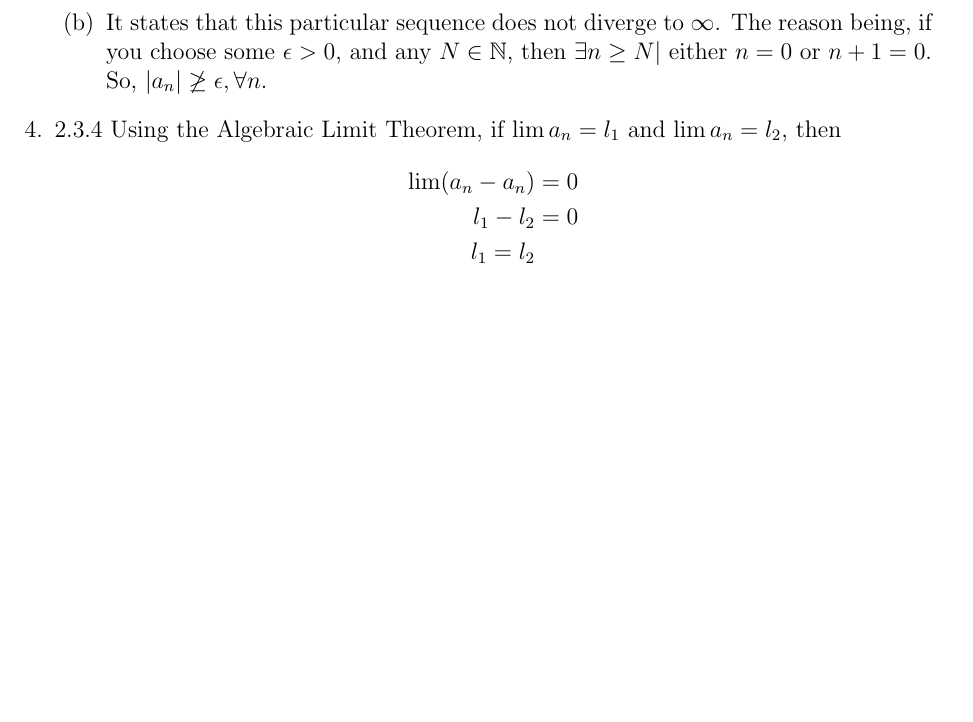
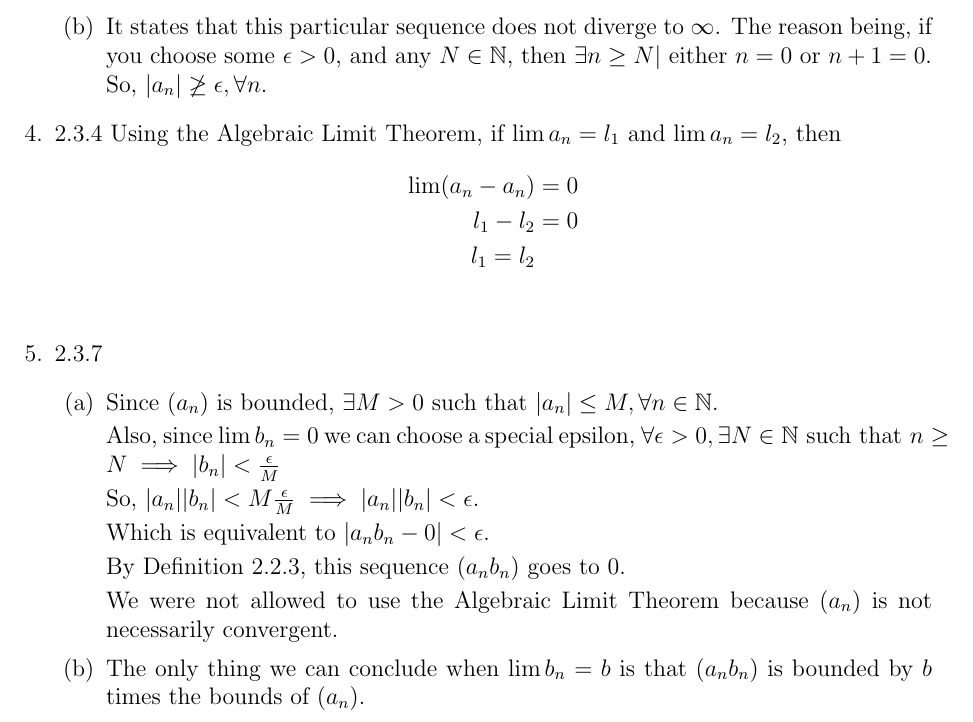
Before and after one commit to joneshf/ucd, a LaTeX problem sheet (mat25/hw5.tex): part of page 3 of 3, cut so that both start at the same text, the shorter picture padded with empty space. Compiled offline with pdfLaTeX.

Commit message:
Another one.

```diff
--- a/mat25/hw5.tex
+++ b/mat25/hw5.tex
@@ -166,6 +166,32 @@
         l_1 - l_2 &= 0 \\
         l_1 = l_2 \\
       \end{align*}
+
+    \item 2.3.7
+      \begin{enumerate}
+        \item
+          Since ($a_n$) is bounded,
+          $\exists M > 0 \text{ such that } |a_n| \le M, \forall n \in \mathbb{N}$.
+
+          Also, since $\lim b_n = 0$ we can choose a special epsilon,
+          $
+            \forall \epsilon > 0, \exists N \in \mathbb{N} \text{ such that }
+            n \ge N \implies |b_n| < \frac{\epsilon}{M}
+          $
+
+          So, $|a_n||b_n| < M\frac{\epsilon}{M} \implies |a_n||b_n| < \epsilon$.
+
+          Which is equivalent to $|a_n b_n - 0| < \epsilon$.
+
+          By Definition 2.2.3, this sequence ($a_n b_n$) goes to $0$.
+
+          We were not allowed to use the Algebraic Limit Theorem
+          because ($a_n$) is not necessarily convergent.
+
+        \item
+          The only thing we can conclude when $\lim b_n = b$
+          is that ($a_n b_n$) is bounded by $b$ times the bounds of ($a_n$).
+      \end{enumerate}
   \end{enumerate}
 
 \end{document}
```
Also changed, not shown: mat25/hw5.pdf.
